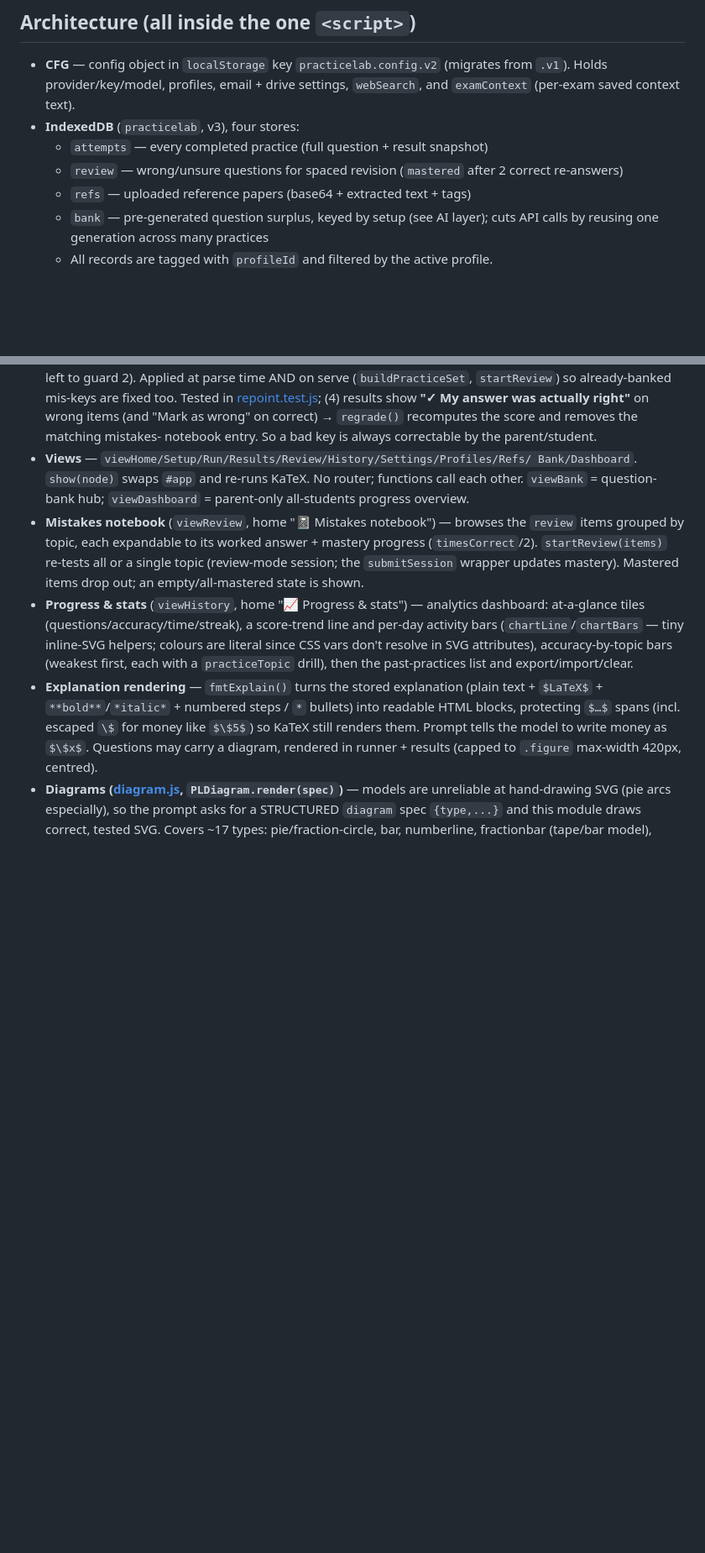
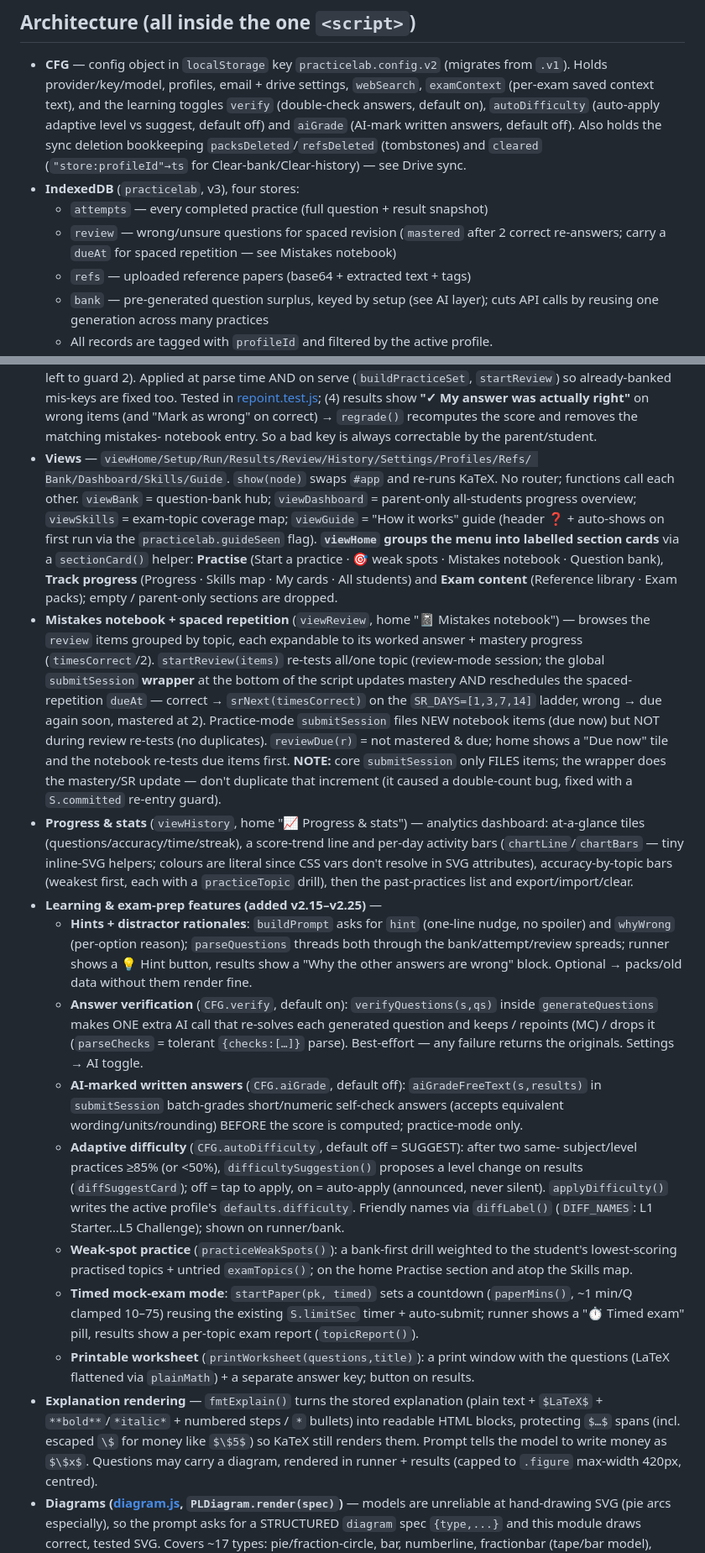
Before and after one commit to zcsstar/practice-lab, a Markdown page: CLAUDE.md, 2 parts joined by grey strips. Shown at 84% size. Drawn GitHub-style; blank space fills up the shorter version.

Commit message:
Docs: document v2.15–v2.25 features in CLAUDE.md
Bring the architecture doc current so a fresh session is fully oriented:
- CFG learning toggles (verify/autoDifficulty/aiGrade) + deletion bookkeeping
  (packsDeleted/refsDeleted tombstones, cleared stamps).
- New "Learning & exam-prep features" section: hints + distractor rationales,
  answer verification, AI-marked written answers, adaptive difficulty,
  weak-spot practice, timed mock-exam mode, printable worksheet.
- Spaced repetition + the submitSession-wrapper mastery note (+ re-entry guard).
- Views: viewSkills, viewGuide, home grouped via sectionCard().
- Drive sync: deletions now propagate (tombstones + clear stamps).
- Versioning: v2.x (currently v2.25) + the zcsstar headless-push command.

Co-Authored-By: Claude Opus 4.8 <noreply@anthropic.com>

```diff
--- a/CLAUDE.md
+++ b/CLAUDE.md
@@ -27,11 +27,16 @@ locally. It runs by double-clicking `index.html` or hosting it statically
 ## Architecture (all inside the one `<script>`)
 - **CFG** — config object in `localStorage` key `practicelab.config.v2`
   (migrates from `.v1`). Holds provider/key/model, profiles, email + drive
-  settings, `webSearch`, and `examContext` (per-exam saved context text).
+  settings, `webSearch`, `examContext` (per-exam saved context text), and the
+  learning toggles `verify` (double-check answers, default on), `autoDifficulty`
+  (auto-apply adaptive level vs suggest, default off) and `aiGrade` (AI-mark
+  written answers, default off). Also holds the sync deletion bookkeeping
+  `packsDeleted`/`refsDeleted` (tombstones) and `cleared` (`"store:profileId"→ts`
+  for Clear-bank/Clear-history) — see Drive sync.
 - **IndexedDB** (`practicelab`, v3), four stores:
   - `attempts` — every completed practice (full question + result snapshot)
   - `review` — wrong/unsure questions for spaced revision (`mastered` after 2
-    correct re-answers)
+    correct re-answers; carry a `dueAt` for spaced repetition — see Mistakes notebook)
   - `refs` — uploaded reference papers (base64 + extracted text + tags)
   - `bank` — pre-generated question surplus, keyed by setup (see AI layer); cuts
     API calls by reusing one generation across many practices
@@ -143,20 +148,58 @@ locally. It runs by double-clicking `index.html` or hosting it statically
   correct) → `regrade()` recomputes the score and removes the matching mistakes-
   notebook entry. So a bad key is always correctable by the parent/student.
 - **Views** — `viewHome/Setup/Run/Results/Review/History/Settings/Profiles/Refs/
-  Bank/Dashboard`. `show(node)` swaps `#app` and re-runs KaTeX. No router;
+  Bank/Dashboard/Skills/Guide`. `show(node)` swaps `#app` and re-runs KaTeX. No router;
   functions call each other. `viewBank` = question-bank hub; `viewDashboard` =
-  parent-only all-students progress overview.
-- **Mistakes notebook** (`viewReview`, home "📓 Mistakes notebook") — browses the
-  `review` items grouped by topic, each expandable to its worked answer + mastery
-  progress (`timesCorrect`/2). `startReview(items)` re-tests all or a single topic
-  (review-mode session; the `submitSession` wrapper updates mastery). Mastered
-  items drop out; an empty/all-mastered state is shown.
+  parent-only all-students progress overview; `viewSkills` = exam-topic coverage map;
+  `viewGuide` = "How it works" guide (header ❓ + auto-shows on first run via the
+  `practicelab.guideSeen` flag). **`viewHome` groups the menu into labelled section
+  cards** via a `sectionCard()` helper: **Practise** (Start a practice · 🎯 weak spots ·
+  Mistakes notebook · Question bank), **Track progress** (Progress · Skills map · My
+  cards · All students) and **Exam content** (Reference library · Exam packs); empty /
+  parent-only sections are dropped.
+- **Mistakes notebook + spaced repetition** (`viewReview`, home "📓 Mistakes notebook") —
+  browses the `review` items grouped by topic, each expandable to its worked answer +
+  mastery progress (`timesCorrect`/2). `startReview(items)` re-tests all/one topic
+  (review-mode session; the global `submitSession` **wrapper** at the bottom of the
+  script updates mastery AND reschedules the spaced-repetition `dueAt` — correct →
+  `srNext(timesCorrect)` on the `SR_DAYS=[1,3,7,14]` ladder, wrong → due again soon,
+  mastered at 2). Practice-mode `submitSession` files NEW notebook items (due now) but
+  NOT during review re-tests (no duplicates). `reviewDue(r)` = not mastered & due;
+  home shows a "Due now" tile and the notebook re-tests due items first. **NOTE:** core
+  `submitSession` only FILES items; the wrapper does the mastery/SR update — don't
+  duplicate that increment (it caused a double-count bug, fixed with a `S.committed`
+  re-entry guard).
 - **Progress & stats** (`viewHistory`, home "📈 Progress & stats") — analytics
   dashboard: at-a-glance tiles (questions/accuracy/time/streak), a score-trend
   line and per-day activity bars (`chartLine`/`chartBars` — tiny inline-SVG
   helpers; colours are literal since CSS vars don't resolve in SVG attributes),
   accuracy-by-topic bars (weakest first, each with a `practiceTopic` drill), then
   the past-practices list and export/import/clear.
+- **Learning & exam-prep features (added v2.15–v2.25)** —
+  - **Hints + distractor rationales**: `buildPrompt` asks for `hint` (one-line nudge, no
+    spoiler) and `whyWrong` (per-option reason); `parseQuestions` threads both through the
+    bank/attempt/review spreads; runner shows a 💡 Hint button, results show a "Why the
+    other answers are wrong" block. Optional → packs/old data without them render fine.
+  - **Answer verification** (`CFG.verify`, default on): `verifyQuestions(s,qs)` inside
+    `generateQuestions` makes ONE extra AI call that re-solves each generated question and
+    keeps / repoints (MC) / drops it (`parseChecks` = tolerant `{checks:[…]}` parse).
+    Best-effort — any failure returns the originals. Settings → AI toggle.
+  - **AI-marked written answers** (`CFG.aiGrade`, default off): `aiGradeFreeText(s,results)`
+    in `submitSession` batch-grades short/numeric self-check answers (accepts equivalent
+    wording/units/rounding) BEFORE the score is computed; practice-mode only.
+  - **Adaptive difficulty** (`CFG.autoDifficulty`, default off = SUGGEST): after two same-
+    subject/level practices ≥85% (or <50%), `difficultySuggestion()` proposes a level change
+    on results (`diffSuggestCard`); off = tap to apply, on = auto-apply (announced, never
+    silent). `applyDifficulty()` writes the active profile's `defaults.difficulty`. Friendly
+    names via `diffLabel()` (`DIFF_NAMES`: L1 Starter…L5 Challenge); shown on runner/bank.
+  - **Weak-spot practice** (`practiceWeakSpots()`): a bank-first drill weighted to the
+    student's lowest-scoring practised topics + untried `examTopics()`; on the home Practise
+    section and atop the Skills map.
+  - **Timed mock-exam mode**: `startPaper(pk, timed)` sets a countdown (`paperMins()`,
+    ~1 min/Q clamped 10–75) reusing the existing `S.limitSec` timer + auto-submit; runner
+    shows a "⏱ Timed exam" pill, results show a per-topic exam report (`topicReport()`).
+  - **Printable worksheet** (`printWorksheet(questions,title)`): a print window with the
+    questions (LaTeX flattened via `plainMath`) + a separate answer key; button on results.
 - **Explanation rendering** — `fmtExplain()` turns the stored explanation
   (plain text + `$LaTeX$` + `**bold**`/`*italic*` + numbered steps / `*` bullets)
   into readable HTML blocks, protecting `$…$` spans (incl. escaped `\$` for money
```
Also changed, not shown: other parts of CLAUDE.md (+16 -3 lines).
